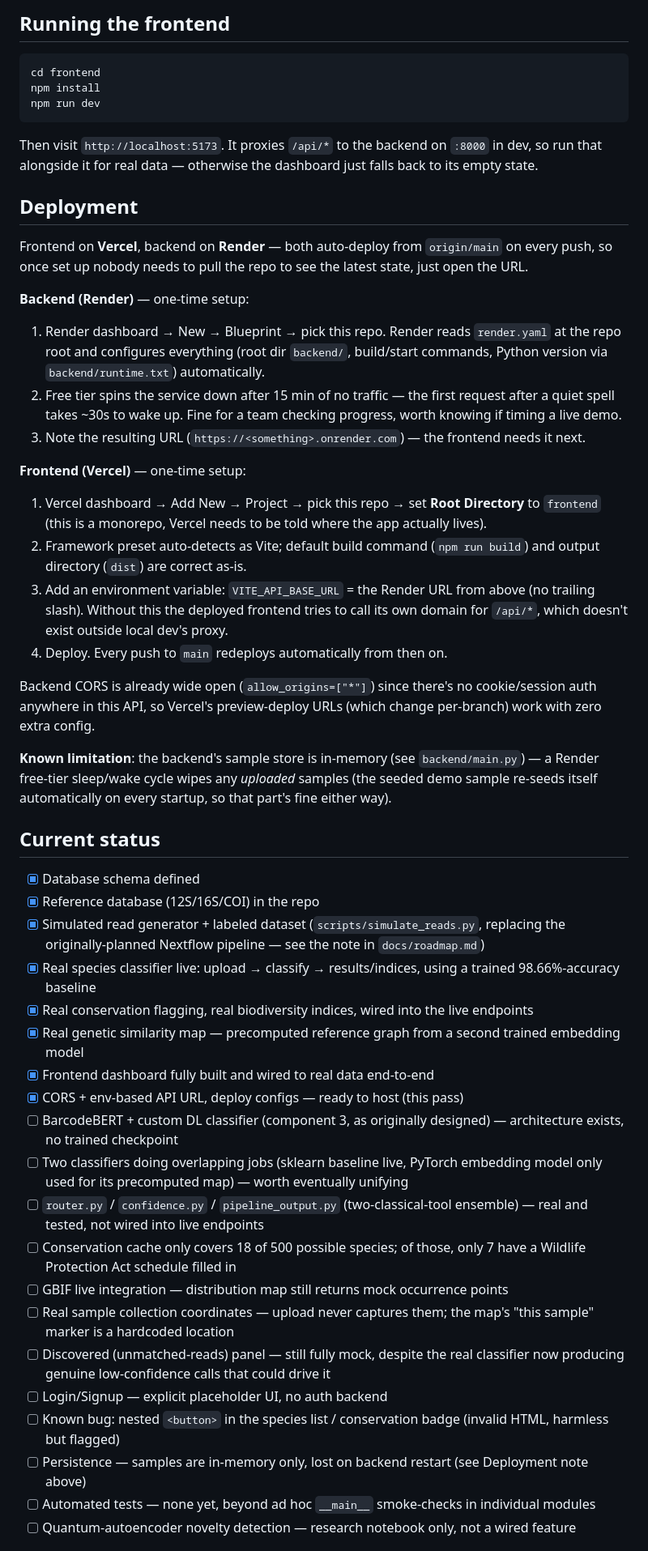
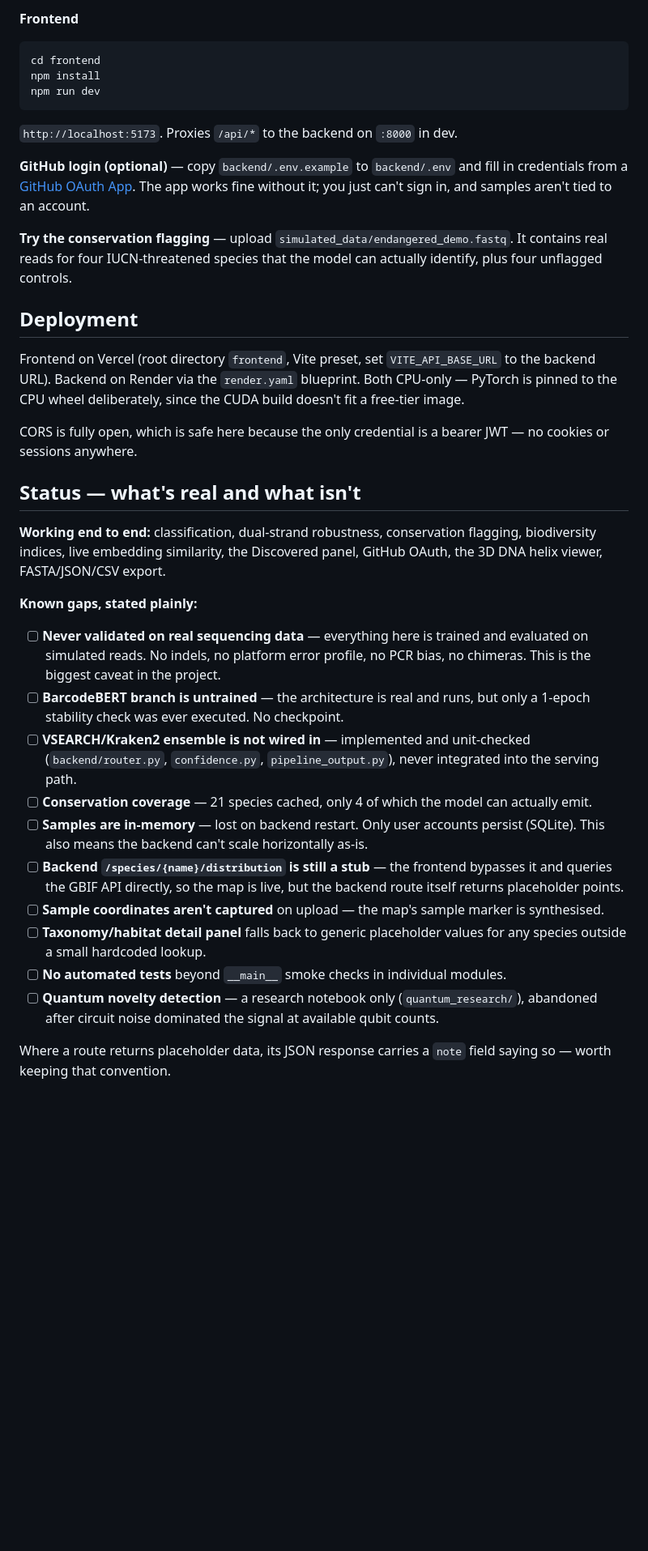
Before and after one commit to ShriyansBharuka/eDNA, a Markdown page: README.md, the part around one of its changes. Shown at 81% size. Rendered like a GitHub page; blank space fills up the shorter version.

````diff
--- a/README.md
+++ b/README.md
@@ -50,5 +106,5 @@ Then visit `http://127.0.0.1:8000/docs` for the interactive API page — every r
 
-## Running the frontend
+**Frontend**
 
 ```bash
 cd frontend
@@ -56,47 +112,61 @@ npm install
 npm run dev
 ```
 
-Then visit `http://localhost:5173`. It proxies `/api/*` to the backend on `:8000` in dev, so run that alongside it for real data — otherwise the dashboard just falls back to its empty state.
+`http://localhost:5173`. Proxies `/api/*` to the backend on `:8000` in dev.
+
+**GitHub login (optional)** — copy `backend/.env.example` to `backend/.env`
+and fill in credentials from a [GitHub OAuth
+App](https://github.com/settings/developers). The app works fine without it;
+you just can't sign in, and samples aren't tied to an account.
+
+**Try the conservation flagging** — upload
+`simulated_data/endangered_demo.fastq`. It contains real reads for four
+IUCN-threatened species that the model can actually identify, plus four
+unflagged controls.
 
 ## Deployment
 
-Frontend on **Vercel**, backend on **Render** — both auto-deploy from `origin/main` on every push, so once set up nobody needs to pull the repo to see the latest state, just open the URL.
+Frontend on Vercel (root directory `frontend`, Vite preset, set
+`VITE_API_BASE_URL` to the backend URL). Backend on Render via the
+`render.yaml` blueprint. Both CPU-only — PyTorch is pinned to the CPU wheel
+deliberately, since the CUDA build doesn't fit a free-tier image.
 
-**Backend (Render)** — one-time setup:
-1. Render dashboard → New → Blueprint → pick this repo. Render reads `render.yaml` at the repo root and configures everything (root dir `backend/`, build/start commands, Python version via `backend/runtime.txt`) automatically.
-2. Free tier spins the service down after 15 min of no traffic — the first request after a quiet spell takes ~30s to wake up. Fine for a team checking progress, worth knowing if timing a live demo.
-3. Note the resulting URL (`https://<something>.onrender.com`) — the frontend needs it next.
+CORS is fully open, which is safe here because the only credential is a
+bearer JWT — no cookies or sessions anywhere.
 
-**Frontend (Vercel)** — one-time setup:
-1. Vercel dashboard → Add New → Project → pick this repo → set **Root Directory** to `frontend` (this is a monorepo, Vercel needs to be told where the app actually lives).
-2. Framework preset auto-detects as Vite; default build command (`npm run build`) and output directory (`dist`) are correct as-is.
-3. Add an environment variable: `VITE_API_BASE_URL` = the Render URL from above (no trailing slash). Without this the deployed frontend tries to call its own domain for `/api/*`, which doesn't exist outside local dev's proxy.
-4. Deploy. Every push to `main` redeploys automatically from then on.
+## Status — what's real and what isn't
 
-Backend CORS is already wide open (`allow_origins=["*"]`) since there's no cookie/session auth anywhere in this API, so Vercel's preview-deploy URLs (which change per-branch) work with zero extra config.
+**Working end to end:** classification, dual-strand robustness, conservation
+flagging, biodiversity indices, live embedding similarity, the Discovered
+panel, GitHub OAuth, the 3D DNA helix viewer, FASTA/JSON/CSV export.
 
-**Known limitation**: the backend's sample store is in-memory (see `backend/main.py`) — a Render free-tier sleep/wake cycle wipes any *uploaded* samples (the seeded demo sample re-seeds itself automatically on every startup, so that part's fine either way).
+**Known gaps, stated plainly:**
 
-## Current status
+- [ ] **Never validated on real sequencing data** — everything here is trained
+      and evaluated on simulated reads. No indels, no platform error profile,
+      no PCR bias, no chimeras. This is the biggest caveat in the project.
+- [ ] **BarcodeBERT branch is untrained** — the architecture is real and runs,
+      but only a 1-epoch stability check was ever executed. No checkpoint.
+- [ ] **VSEARCH/Kraken2 ensemble is not wired in** — implemented and unit-checked
+      (`backend/router.py`, `confidence.py`, `pipeline_output.py`), never
+      integrated into the serving path.
+- [ ] **Conservation coverage** — 21 species cached, only 4 of which the model
+      can actually emit.
+- [ ] **Samples are in-memory** — lost on backend restart. Only user accounts
+      persist (SQLite). This also means the backend can't scale horizontally
+      as-is.
+- [ ] **Backend `/species/{name}/distribution` is still a stub** — the frontend
+      bypasses it and queries the GBIF API directly, so the map is live, but
+      the backend route itself returns placeholder points.
+- [ ] **Sample coordinates aren't captured** on upload — the map's sample
+      marker is synthesised.
+- [ ] **Taxonomy/habitat detail panel** falls back to generic placeholder
+      values for any species outside a small hardcoded lookup.
+- [ ] **No automated tests** beyond `__main__` smoke checks in individual modules.
+- [ ] **Quantum novelty detection** — a research notebook only
+      (`quantum_research/`), abandoned after circuit noise dominated the
+      signal at available qubit counts.
 
-- [x] Database schema defined
-- [x] Reference database (12S/16S/COI) in the repo
-- [x] Simulated read generator + labeled dataset (`scripts/simulate_reads.py`, replacing the originally-planned Nextflow pipeline — see the note in `docs/roadmap.md`)
-- [x] Real species classifier live: upload → classify → results/indices, using a trained 98.66%-accuracy baseline
-- [x] Real conservation flagging, real biodiversity indices, wired into the live endpoints
-- [x] Real genetic similarity map — precomputed reference graph from a second trained embedding model
-- [x] Frontend dashboard fully built and wired to real data end-to-end
-- [x] CORS + env-based API URL, deploy configs — ready to host (this pass)
-- [ ] BarcodeBERT + custom DL classifier (component 3, as originally designed) — architecture exists, no trained checkpoint
-- [ ] Two classifiers doing overlapping jobs (sklearn baseline live, PyTorch embedding model only used for its precomputed map) — worth eventually unifying
-- [ ] `router.py` / `confidence.py` / `pipeline_output.py` (two-classical-tool ensemble) — real and tested, not wired into live endpoints
-- [ ] Conservation cache only covers 18 of 500 possible species; of those, only 7 have a Wildlife Protection Act schedule filled in
-- [ ] GBIF live integration — distribution map still returns mock occurrence points
-- [ ] Real sample collection coordinates — upload never captures them; the map's "this sample" marker is a hardcoded location
-- [ ] Discovered (unmatched-reads) panel — still fully mock, despite the real classifier now producing genuine low-confidence calls that could drive it
-- [ ] Login/Signup — explicit placeholder UI, no auth backend
-- [ ] Known bug: nested `<button>` in the species list / conservation badge (invalid HTML, harmless but flagged)
-- [ ] Persistence — samples are in-memory only, lost on backend restart (see Deployment note above)
-- [ ] Automated tests — none yet, beyond ad hoc `__main__` smoke-checks in individual modules
-- [ ] Quantum-autoencoder novelty detection — research notebook only, not a wired feature
+Where a route returns placeholder data, its JSON response carries a `note`
+field saying so — worth keeping that convention.
 
````
Also changed, not shown: other parts of README.md (+99 -36 lines).
